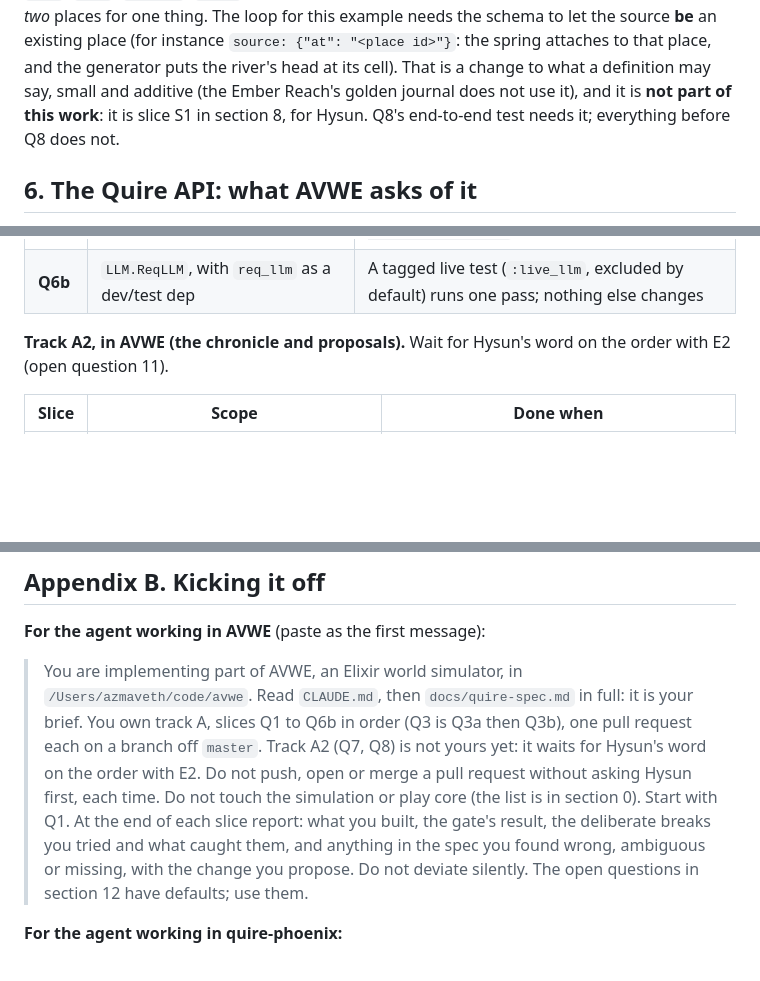
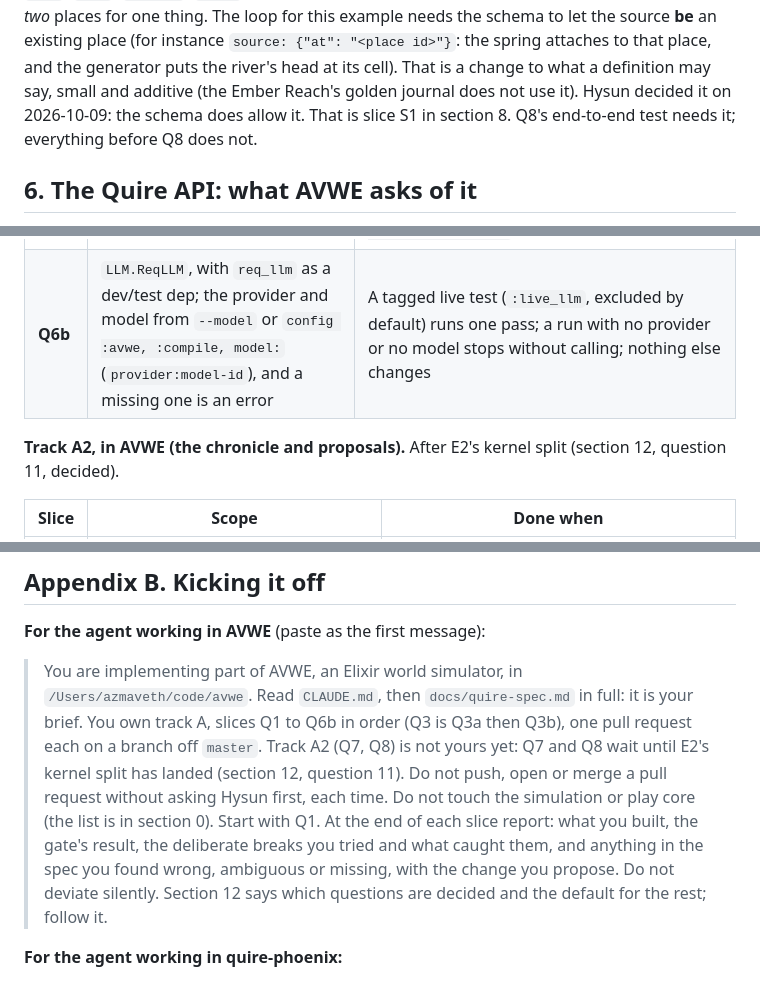
Before and after one commit to azmaveth/AVWE, a Markdown page: docs/quire-spec.md, 3 parts joined by grey strips. Drawn GitHub-style; blank space fills up the shorter version.

```diff
--- a/docs/quire-spec.md
+++ b/docs/quire-spec.md
@@ -947,9 +950,9 @@ one thing. The loop for this example needs the schema to let the source **be**
 an existing place (for instance `source: {"at": "<place id>"}`: the spring attaches
 to that place, and the generator puts the river's head at its cell). That is a
 change to what a definition may say, small and additive (the Ember Reach's
-golden journal does not use it), and it is **not part of this work**: it is slice
-S1 in section 8, for Hysun. Q8's end-to-end test needs it; everything before Q8
-does not.
+golden journal does not use it). Hysun decided it on 2026-10-09: the schema does
+allow it. That is slice S1 in section 8. Q8's end-to-end test needs it;
+everything before Q8 does not.
 
 ## 6. The Quire API: what AVWE asks of it
 
@@ -1145,9 +1148,9 @@ says in which order.
 | **Q5** | `accept`, `pin`, `adopt`, `status`, `bootstrap`; incremental regeneration; the diff in the report; the exporter refusing a bootstrapped world | Change one article of the fixture snapshot and recompile: only the passes that read it call the adapter (counted), and the diff names exactly the paths that moved; `bootstrap` of the checked-in Ember Reach yields a brief and provenance from which a recompile with a scripted model produces **no diff** (everything is pinned); `accept` refuses a stale or invalid candidate (a changed brief, a moved base); `adopt` turns a hand edit into a pin (by the value hashes); a renamed id is reported; the saved-world warning is in the report |
 | **Q6** | `Source.Api` on `Req` (reached only through the `Source` behaviour, by the module name the spec gives, so the prod build never names it); a fake Quire on a real socket; `req` as a dev/test dep; the prod compile in CI | The fake serves the real shapes (copied from `QuireWeb.API.V1.JSON`), with and without `/snapshot`; a world that changes between the double read of any of the four resources gives `{:error, :unstable}`; fallback slugs follow `Quire.Worlds.slugify/1` with the stated tie-break; a token never appears in any output (a grep test); `MIX_ENV=prod mix compile --warnings-as-errors` is clean |
-| **Q6b** | `LLM.ReqLLM`, with `req_llm` as a dev/test dep | A tagged live test (`:live_llm`, excluded by default) runs one pass; nothing else changes |
-
-**Track A2, in AVWE (the chronicle and proposals).** Wait for Hysun's word on the
-order with E2 (open question 11).
+| **Q6b** | `LLM.ReqLLM`, with `req_llm` as a dev/test dep; the provider and model from `--model` or `config :avwe, :compile, model:` (`provider:model-id`), and a missing one is an error | A tagged live test (`:live_llm`, excluded by default) runs one pass; a run with no provider or no model stops without calling; nothing else changes |
+
+**Track A2, in AVWE (the chronicle and proposals).** After E2's kernel split
+(section 12, question 11, decided).
 
 | Slice | Scope | Done when |
 |---|---|---|
@@ -1451,13 +1468,14 @@ with the existing proposal for a repeated `external_id`.
 > `/Users/azmaveth/code/avwe`. Read `CLAUDE.md`, then `docs/quire-spec.md` in full:
 > it is your brief. You own track A, slices Q1 to Q6b in order (Q3 is Q3a then
 > Q3b), one pull request each on a branch off `master`. Track A2 (Q7, Q8) is not
-> yours yet: it waits for Hysun's word on the order with E2. Do not push, open or merge a pull request without
+> yours yet: Q7 and Q8 wait until E2's kernel split has landed (section 12,
+> question 11). Do not push, open or merge a pull request without
 > asking Hysun first, each time. Do not touch the simulation or play core (the list
 > is in section 0). Start with Q1. At the end of each slice report: what you built,
 > the gate's result, the deliberate breaks you tried and what caught them, and
 > anything in the spec you found wrong, ambiguous or missing, with the change you
-> propose. Do not deviate silently. The open questions in section 12 have
-> defaults; use them.
+> propose. Do not deviate silently. Section 12 says which questions are decided
+> and the default for the rest; follow it.
 
 **For the agent working in quire-phoenix:**
 
```
Also changed, not shown: other parts of docs/quire-spec.md (+42 -25 lines).
